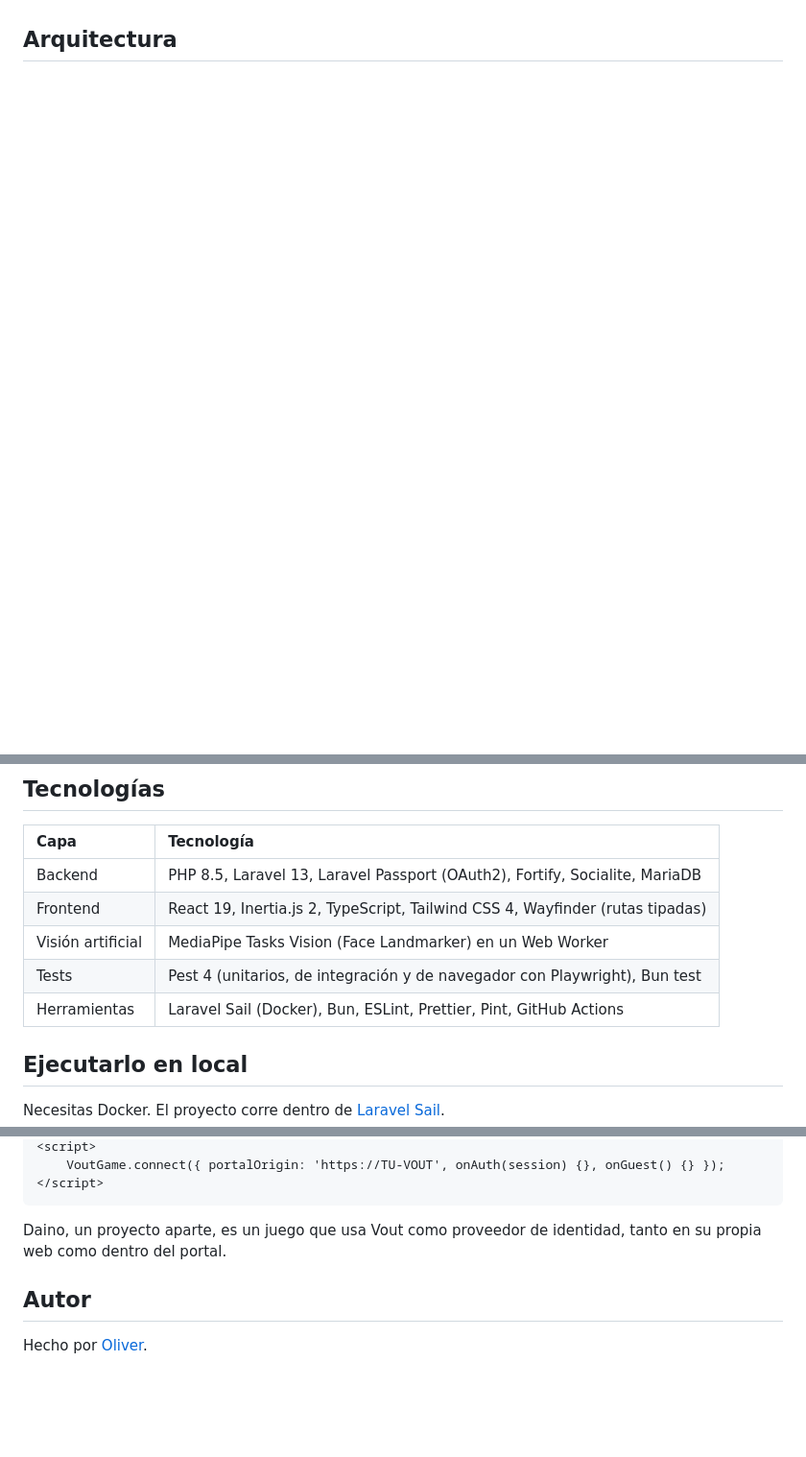
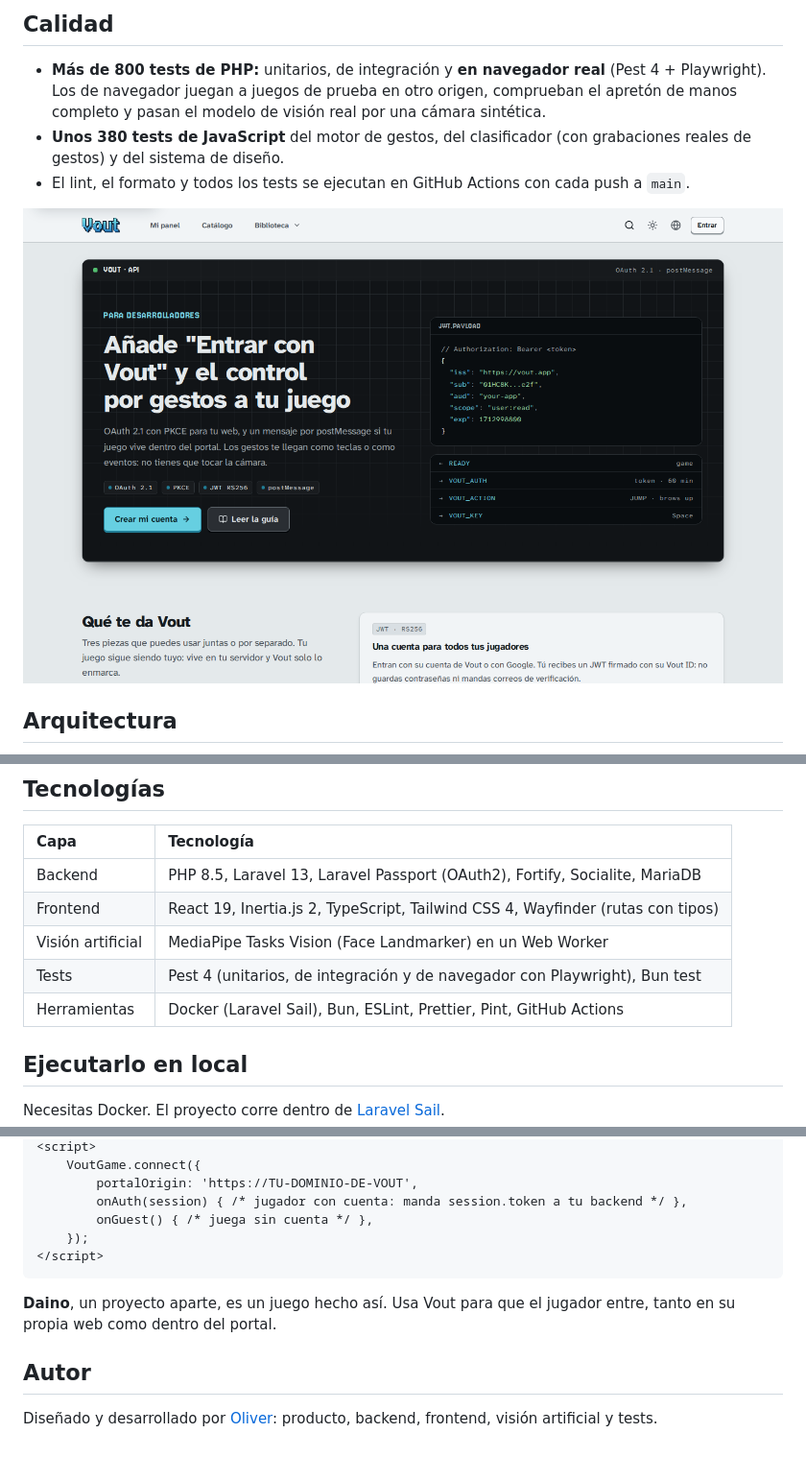
Before and after one commit to OliverMp28/vout, a Markdown page: README.es.md, 3 parts joined by grey strips. Shown at 96% size. GitHub-like rendering; pictures changed too: docs/media/developers.png (added); blank space fills up the shorter version.

````diff
--- a/README.es.md
+++ b/README.es.md
@@ -56,3 +85,10 @@ Los juegos están en sus propios dominios dentro de un iframe, y ahí los navega
+## Calidad
+
+- **Más de 800 tests de PHP:** unitarios, de integración y **en navegador real** (Pest 4 + Playwright). Los de navegador juegan a juegos de prueba en otro origen, comprueban el apretón de manos completo y pasan el modelo de visión real por una cámara sintética.
+- **Unos 380 tests de JavaScript** del motor de gestos, del clasificador (con grabaciones reales de gestos) y del sistema de diseño.
+- El lint, el formato y todos los tests se ejecutan en GitHub Actions con cada push a `main`.
+
+![Portal de desarrolladores: "Entrar con Vout" y control por gestos para tu juego](docs/media/developers.png)
 
 ## Arquitectura
 
@@ -80,10 +116,10 @@ flowchart LR
 | Capa | Tecnología |
 | :--- | :--- |
 | Backend | PHP 8.5, Laravel 13, Laravel Passport (OAuth2), Fortify, Socialite, MariaDB |
-| Frontend | React 19, Inertia.js 2, TypeScript, Tailwind CSS 4, Wayfinder (rutas tipadas) |
+| Frontend | React 19, Inertia.js 2, TypeScript, Tailwind CSS 4, Wayfinder (rutas con tipos) |
 | Visión artificial | MediaPipe Tasks Vision (Face Landmarker) en un Web Worker |
 | Tests | Pest 4 (unitarios, de integración y de navegador con Playwright), Bun test |
-| Herramientas | Laravel Sail (Docker), Bun, ESLint, Prettier, Pint, GitHub Actions |
+| Herramientas | Docker (Laravel Sail), Bun, ESLint, Prettier, Pint, GitHub Actions |
 
 ## Ejecutarlo en local
 
@@ -124,10 +155,14 @@ Cualquier juego web que funcione dentro de un iframe puede entrar en el catálog
 <script>
-    VoutGame.connect({ portalOrigin: 'https://TU-VOUT', onAuth(session) {}, onGuest() {} });
+    VoutGame.connect({
+        portalOrigin: 'https://TU-DOMINIO-DE-VOUT',
+        onAuth(session) { /* jugador con cuenta: manda session.token a tu backend */ },
+        onGuest() { /* juega sin cuenta */ },
+    });
 </script>
 ```
 
-Daino, un proyecto aparte, es un juego que usa Vout como proveedor de identidad, tanto en su propia web como dentro del portal.
+**Daino**, un proyecto aparte, es un juego hecho así. Usa Vout para que el jugador entre, tanto en su propia web como dentro del portal.
 
 ## Autor
 
-Hecho por [Oliver](https://github.com/OliverMp28).
+Diseñado y desarrollado por [Oliver](https://github.com/OliverMp28): producto, backend, frontend, visión artificial y tests.
````
Also changed, not shown: other parts of README.es.md (+72 -48 lines), README.md (+89 -54 lines), docs/media/portal.png (added), 1 other file.
